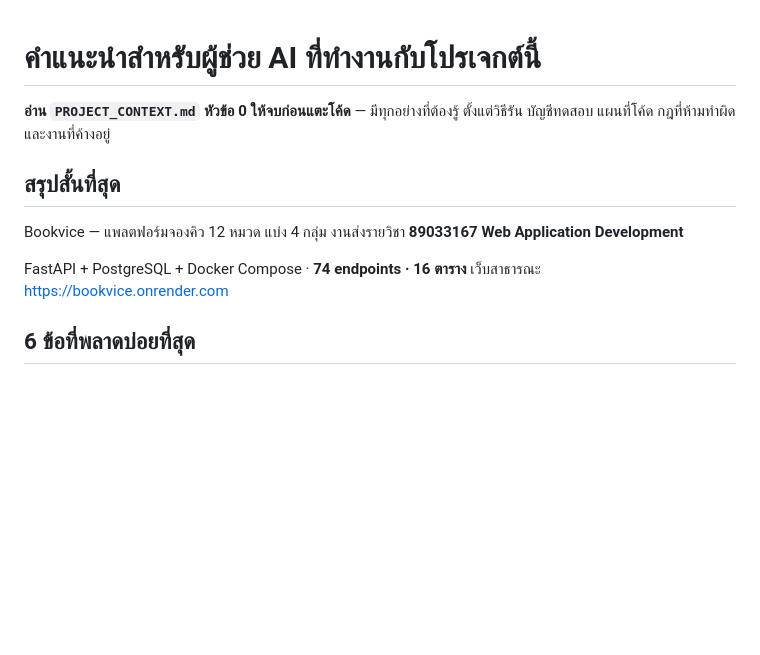
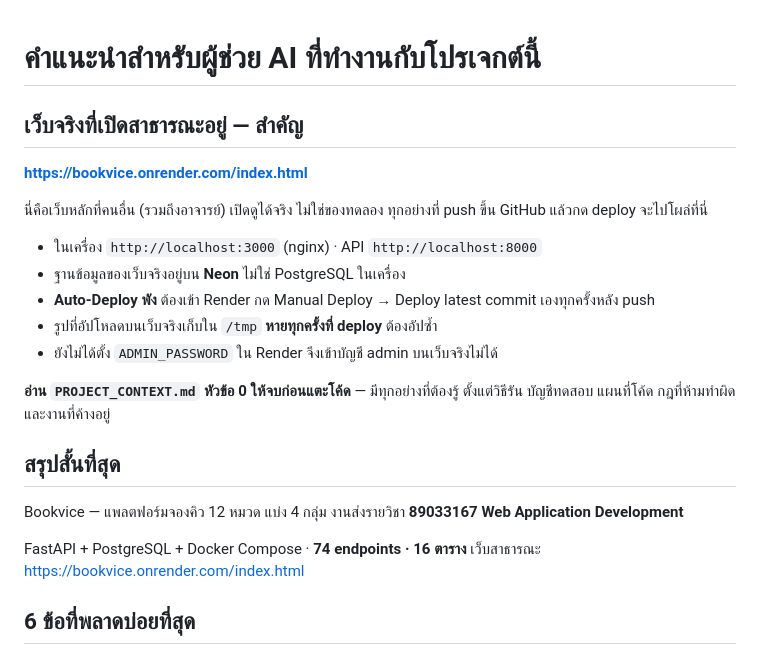
Before and after one commit to 67160333/WebApplicationDevelopment, a Markdown page: CLAUDE.md, the part around the change. Drawn GitHub-style; blank space fills up the shorter version.

Commit message:
บันทึกที่อยู่เว็บจริงไว้บนสุดของ CLAUDE.md พร้อมข้อควรระวัง
เจ้าของโปรเจกต์ย้ำว่าให้จำ https://bookvice.onrender.com/index.html ไว้
เป็นเว็บหลักที่เปิดสาธารณะจริง ไม่ใช่ของทดลอง

รวมข้อควรระวังที่เคยลืมซ้ำ ๆ ไว้ที่เดียว: Auto-Deploy พังต้องกด Manual Deploy เอง ·
รูปเก็บใน /tmp หายทุกครั้งที่ deploy · ยังไม่ได้ตั้ง ADMIN_PASSWORD ใน Render

```diff
--- a/CLAUDE.md
+++ b/CLAUDE.md
@@ -1,4 +1,17 @@
 # คำแนะนำสำหรับผู้ช่วย AI ที่ทำงานกับโปรเจกต์นี้
+
+## เว็บจริงที่เปิดสาธารณะอยู่ — สำคัญ
+
+**https://bookvice.onrender.com/index.html**
+
+นี่คือเว็บหลักที่คนอื่น (รวมถึงอาจารย์) เปิดดูได้จริง ไม่ใช่ของทดลอง
+ทุกอย่างที่ push ขึ้น GitHub แล้วกด deploy จะไปโผล่ที่นี่
+
+- ในเครื่อง `http://localhost:3000` (nginx) · API `http://localhost:8000`
+- ฐานข้อมูลของเว็บจริงอยู่บน **Neon** ไม่ใช่ PostgreSQL ในเครื่อง
+- **Auto-Deploy พัง** ต้องเข้า Render กด Manual Deploy → Deploy latest commit เองทุกครั้งหลัง push
+- รูปที่อัปโหลดบนเว็บจริงเก็บใน `/tmp` **หายทุกครั้งที่ deploy** ต้องอัปซ้ำ
+- ยังไม่ได้ตั้ง `ADMIN_PASSWORD` ใน Render จึงเข้าบัญชี admin บนเว็บจริงไม่ได้
 
 **อ่าน `PROJECT_CONTEXT.md` หัวข้อ 0 ให้จบก่อนแตะโค้ด** — มีทุกอย่างที่ต้องรู้
 ตั้งแต่วิธีรัน บัญชีทดสอบ แผนที่โค้ด กฎที่ห้ามทำผิด และงานที่ค้างอยู่
@@ -9,7 +22,7 @@ Bookvice — แพลตฟอร์มจองคิว 12 หมวด แ
 งานส่งรายวิชา **89033167 Web Application Development**
 
 FastAPI + PostgreSQL + Docker Compose · **74 endpoints · 16 ตาราง**
-เว็บสาธารณะ https://bookvice.onrender.com
+เว็บสาธารณะ https://bookvice.onrender.com/index.html
 
 ## 6 ข้อที่พลาดบ่อยที่สุด
 
```
